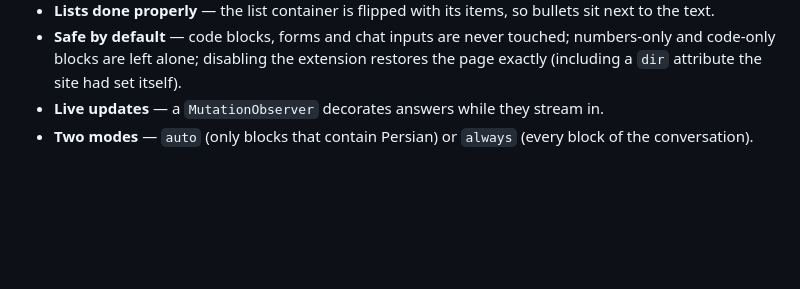
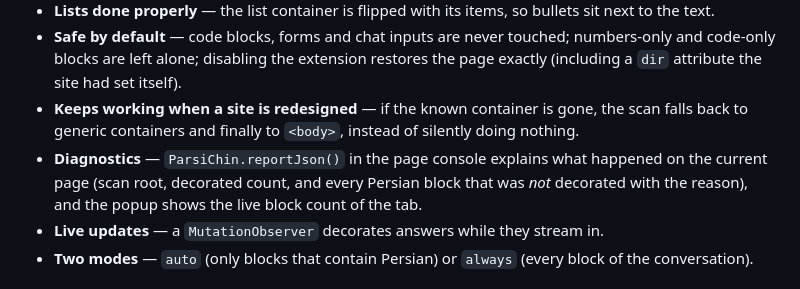
Before and after one commit to aghrabooti/ParsiChin, a Markdown page: README.md, the part around the change. GitHub-like rendering; blank space fills up the shorter version.

Commit message:
docs: rtl report

```diff
--- a/README.md
+++ b/README.md
@@ -37,6 +37,11 @@ The result is the familiar zig-zag, uneven margins and words that appear to be m
 * **Safe by default** — code blocks, forms and chat inputs are never touched; numbers-only and code-only
   blocks are left alone; disabling the extension restores the page exactly (including a `dir` attribute
   the site had set itself).
+* **Keeps working when a site is redesigned** — if the known container is gone, the scan falls
+  back to generic containers and finally to `<body>`, instead of silently doing nothing.
+* **Diagnostics** — `ParsiChin.reportJson()` in the page console explains what happened on the
+  current page (scan root, decorated count, and every Persian block that was *not* decorated
+  with the reason), and the popup shows the live block count of the tab.
 * **Live updates** — a `MutationObserver` decorates answers while they stream in.
 * **Two modes** — `auto` (only blocks that contain Persian) or `always` (every block of the conversation).
 
```
Also changed, not shown: CHANGELOG.md (added, +94 -0 lines), COMMANDS.md (added, +89 -0 lines), CONTRIBUTING.md (+63 -24 lines), ROADMAP.md (+40 -48 lines), docs/rtl-audit.md (added, +239 -0 lines), docs/img/after-v0.2.0.png (added), docs/img/before-v0.1.0.png (added), docs/img/downloads.png (added), docs/img/lab.png (added), 4 other files.
